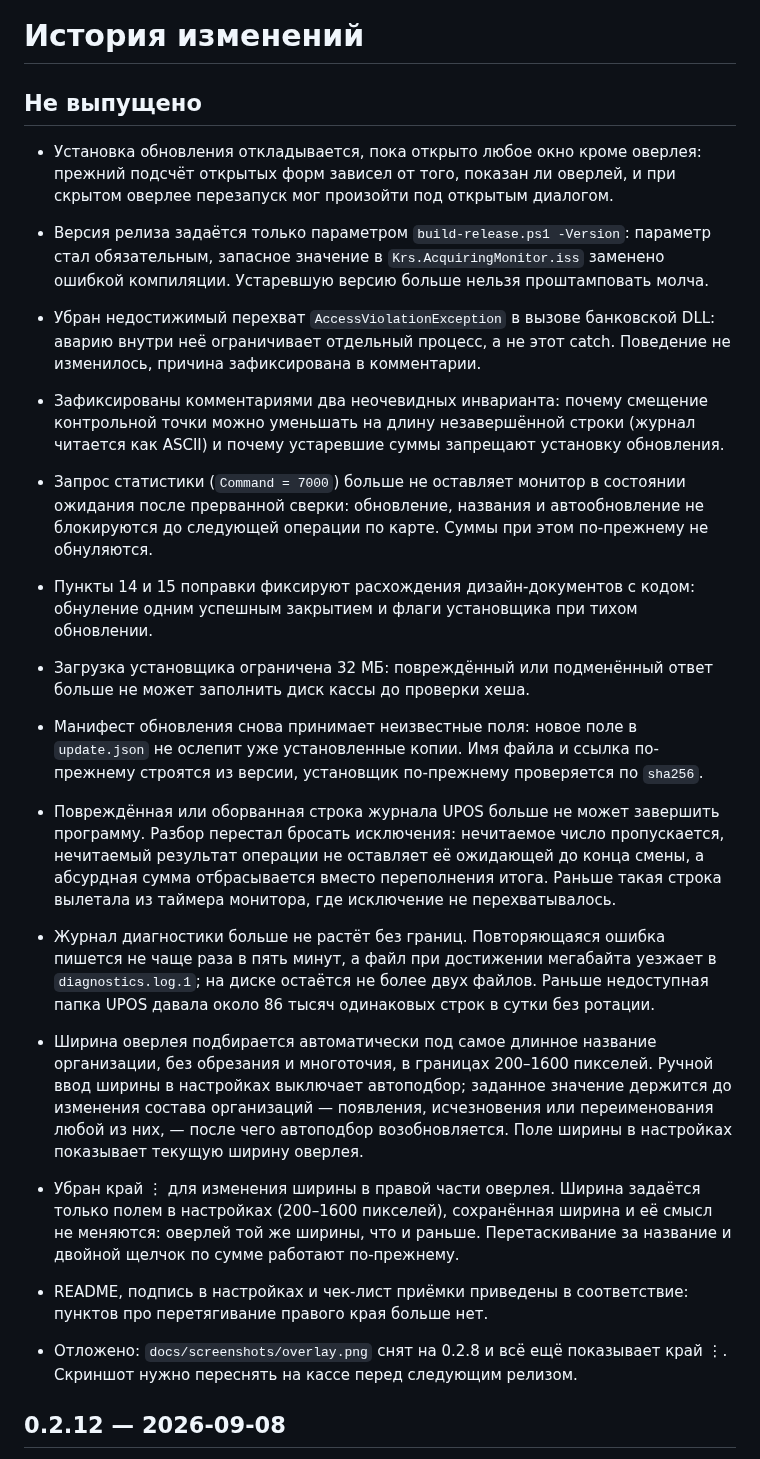
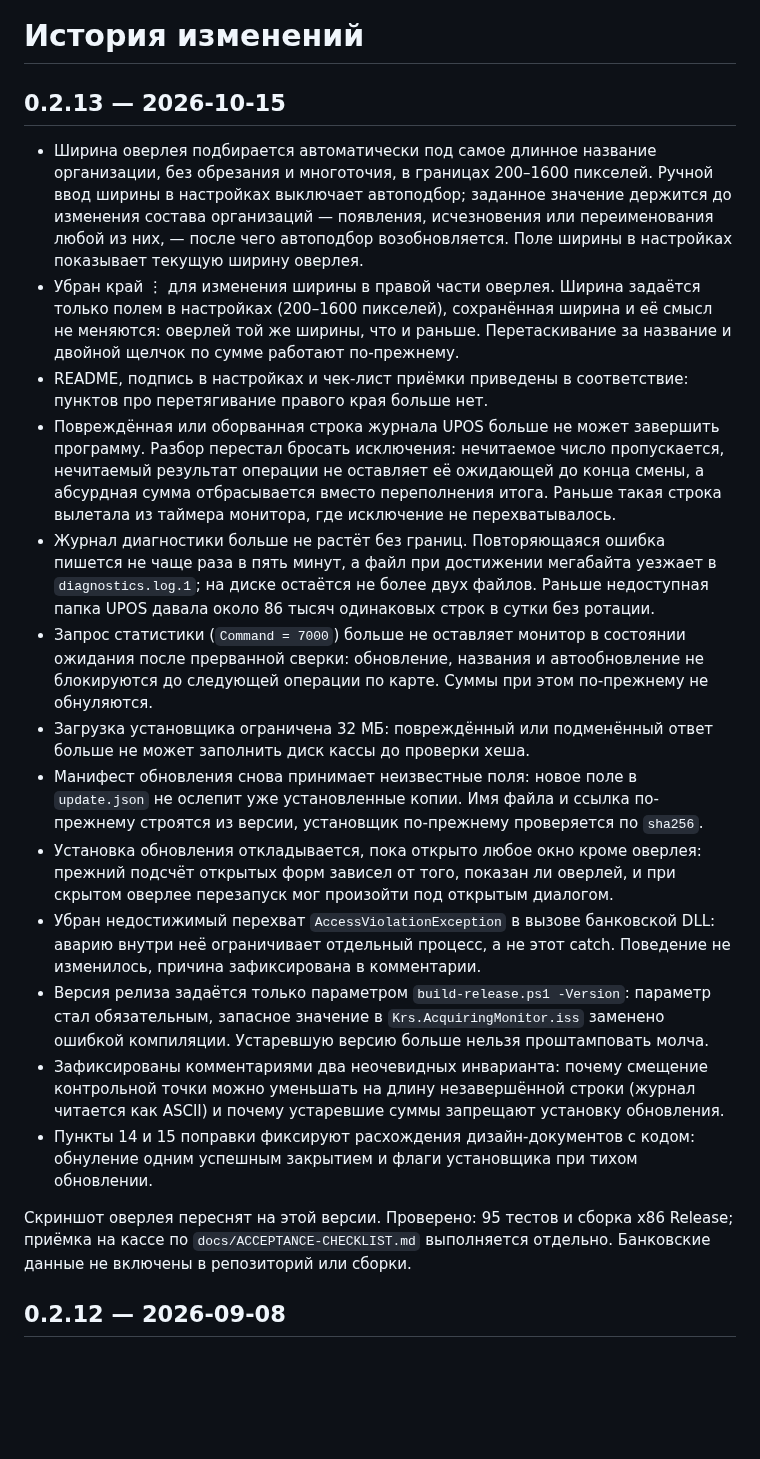
Before and after one commit to jadieify-hub/krs-acquiring-monitor, a Markdown page: CHANGELOG.md, the part around the change. Drawn GitHub-style; blank space fills up the shorter version.

```diff
--- a/CHANGELOG.md
+++ b/CHANGELOG.md
@@ -1,24 +1,22 @@
 # История изменений
 
-## Не выпущено
+## 0.2.13 — 2026-10-15
 
-- Установка обновления откладывается, пока открыто любое окно кроме оверлея: прежний подсчёт открытых форм зависел от того, показан ли оверлей, и при скрытом оверлее перезапуск мог произойти под открытым диалогом.
-- Версия релиза задаётся только параметром `build-release.ps1 -Version`: параметр стал обязательным, запасное значение в `Krs.AcquiringMonitor.iss` заменено ошибкой компиляции. Устаревшую версию больше нельзя проштамповать молча.
-- Убран недостижимый перехват `AccessViolationException` в вызове банковской DLL: аварию внутри неё ограничивает отдельный процесс, а не этот catch. Поведение не изменилось, причина зафиксирована в комментарии.
-- Зафиксированы комментариями два неочевидных инварианта: почему смещение контрольной точки можно уменьшать на длину незавершённой строки (журнал читается как ASCII) и почему устаревшие суммы запрещают установку обновления.
-
-- Запрос статистики (`Command = 7000`) больше не оставляет монитор в состоянии ожидания после прерванной сверки: обновление, названия и автообновление не блокируются до следующей операции по карте. Суммы при этом по-прежнему не обнуляются.
-- Пункты 14 и 15 поправки фиксируют расхождения дизайн-документов с кодом: обнуление одним успешным закрытием и флаги установщика при тихом обновлении.
-
-- Загрузка установщика ограничена 32 МБ: повреждённый или подменённый ответ больше не может заполнить диск кассы до проверки хеша.
-- Манифест обновления снова принимает неизвестные поля: новое поле в `update.json` не ослепит уже установленные копии. Имя файла и ссылка по-прежнему строятся из версии, установщик по-прежнему проверяется по `sha256`.
-
-- Повреждённая или оборванная строка журнала UPOS больше не может завершить программу. Разбор перестал бросать исключения: нечитаемое число пропускается, нечитаемый результат операции не оставляет её ожидающей до конца смены, а абсурдная сумма отбрасывается вместо переполнения итога. Раньше такая строка вылетала из таймера монитора, где исключение не перехватывалось.
-- Журнал диагностики больше не растёт без границ. Повторяющаяся ошибка пишется не чаще раза в пять минут, а файл при достижении мегабайта уезжает в `diagnostics.log.1`; на диске остаётся не более двух файлов. Раньше недоступная папка UPOS давала около 86 тысяч одинаковых строк в сутки без ротации.
 - Ширина оверлея подбирается автоматически под самое длинное название организации, без обрезания и многоточия, в границах 200–1600 пикселей. Ручной ввод ширины в настройках выключает автоподбор; заданное значение держится до изменения состава организаций — появления, исчезновения или переименования любой из них, — после чего автоподбор возобновляется. Поле ширины в настройках показывает текущую ширину оверлея.
 - Убран край ⋮ для изменения ширины в правой части оверлея. Ширина задаётся только полем в настройках (200–1600 пикселей), сохранённая ширина и её смысл не меняются: оверлей той же ширины, что и раньше. Перетаскивание за название и двойной щелчок по сумме работают по-прежнему.
 - README, подпись в настройках и чек-лист приёмки приведены в соответствие: пунктов про перетягивание правого края больше нет.
-- Отложено: `docs/screenshots/overlay.png` снят на 0.2.8 и всё ещё показывает край ⋮. Скриншот нужно переснять на кассе перед следующим релизом.
+- Повреждённая или оборванная строка журнала UPOS больше не может завершить программу. Разбор перестал бросать исключения: нечитаемое число пропускается, нечитаемый результат операции не оставляет её ожидающей до конца смены, а абсурдная сумма отбрасывается вместо переполнения итога. Раньше такая строка вылетала из таймера монитора, где исключение не перехватывалось.
+- Журнал диагностики больше не растёт без границ. Повторяющаяся ошибка пишется не чаще раза в пять минут, а файл при достижении мегабайта уезжает в `diagnostics.log.1`; на диске остаётся не более двух файлов. Раньше недоступная папка UPOS давала около 86 тысяч одинаковых строк в сутки без ротации.
+- Запрос статистики (`Command = 7000`) больше не оставляет монитор в состоянии ожидания после прерванной сверки: обновление, названия и автообновление не блокируются до следующей операции по карте. Суммы при этом по-прежнему не обнуляются.
+- Загрузка установщика ограничена 32 МБ: повреждённый или подменённый ответ больше не может заполнить диск кассы до проверки хеша.
+- Манифест обновления снова принимает неизвестные поля: новое поле в `update.json` не ослепит уже установленные копии. Имя файла и ссылка по-прежнему строятся из версии, установщик по-прежнему проверяется по `sha256`.
+- Установка обновления откладывается, пока открыто любое окно кроме оверлея: прежний подсчёт открытых форм зависел от того, показан ли оверлей, и при скрытом оверлее перезапуск мог произойти под открытым диалогом.
+- Убран недостижимый перехват `AccessViolationException` в вызове банковской DLL: аварию внутри неё ограничивает отдельный процесс, а не этот catch. Поведение не изменилось, причина зафиксирована в комментарии.
+- Версия релиза задаётся только параметром `build-release.ps1 -Version`: параметр стал обязательным, запасное значение в `Krs.AcquiringMonitor.iss` заменено ошибкой компиляции. Устаревшую версию больше нельзя проштамповать молча.
+- Зафиксированы комментариями два неочевидных инварианта: почему смещение контрольной точки можно уменьшать на длину незавершённой строки (журнал читается как ASCII) и почему устаревшие суммы запрещают установку обновления.
+- Пункты 14 и 15 поправки фиксируют расхождения дизайн-документов с кодом: обнуление одним успешным закрытием и флаги установщика при тихом обновлении.
+
+Скриншот оверлея переснят на этой версии. Проверено: 95 тестов и сборка x86 Release; приёмка на кассе по `docs/ACCEPTANCE-CHECKLIST.md` выполняется отдельно. Банковские данные не включены в репозиторий или сборки.
 
 ## 0.2.12 — 2026-09-08
 
```
Also changed, not shown: README.md (+6 -6 lines), docs/ACCEPTANCE-CHECKLIST.md (+3 -3 lines), docs/releases/v0.2.13.md (added, +29 -0 lines), docs/screenshots/overlay.png.
